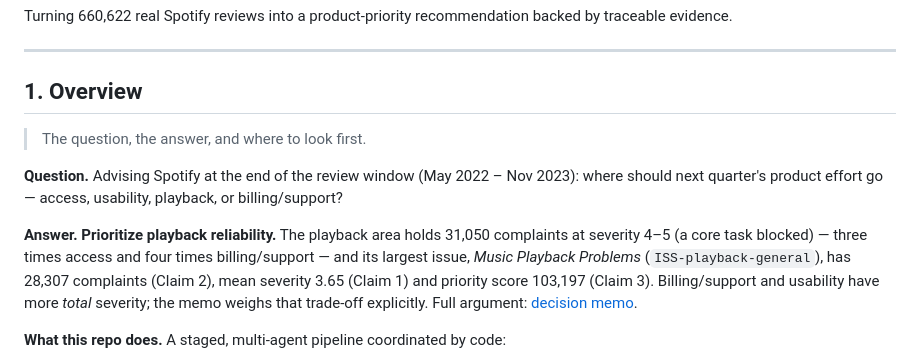
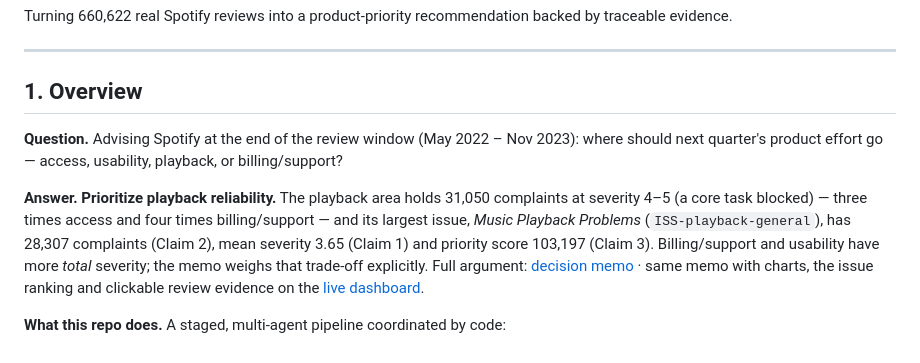
Before and after one commit to qianw92/qw-spotify-review-processor, a Markdown page: README.md, the part around the change. GitHub-like rendering.

Commit message:
README overview: drop summary line, link dashboard next to memo
Co-Authored-By: Claude Opus 5.5 <noreply@anthropic.com>

```diff
--- a/README.md
+++ b/README.md
@@ -6,11 +6,9 @@ Turning 660,622 real Spotify reviews into a product-priority recommendation back
 
 ## 1. Overview
 
-> The question, the answer, and where to look first.
-
 **Question.** Advising Spotify at the end of the review window (May 2022 – Nov 2023): where should next quarter's product effort go — access, usability, playback, or billing/support?
 
-**Answer.** **Prioritize playback reliability.** The playback area holds 31,050 complaints at severity 4–5 (a core task blocked) — three times access and four times billing/support — and its largest issue, *Music Playback Problems* (`ISS-playback-general`), has 28,307 complaints (Claim 2), mean severity 3.65 (Claim 1) and priority score 103,197 (Claim 3). Billing/support and usability have more *total* severity; the memo weighs that trade-off explicitly. Full argument: [decision memo](outputs/full_run/memo.md).
+**Answer.** **Prioritize playback reliability.** The playback area holds 31,050 complaints at severity 4–5 (a core task blocked) — three times access and four times billing/support — and its largest issue, *Music Playback Problems* (`ISS-playback-general`), has 28,307 complaints (Claim 2), mean severity 3.65 (Claim 1) and priority score 103,197 (Claim 3). Billing/support and usability have more *total* severity; the memo weighs that trade-off explicitly. Full argument: [decision memo](outputs/full_run/memo.md) · same memo with charts, the issue ranking and clickable review evidence on the [live dashboard](https://qw-spotify-review-dashboard.vercel.app).
 
 **What this repo does.** A staged, multi-agent pipeline coordinated by code:
 
```
